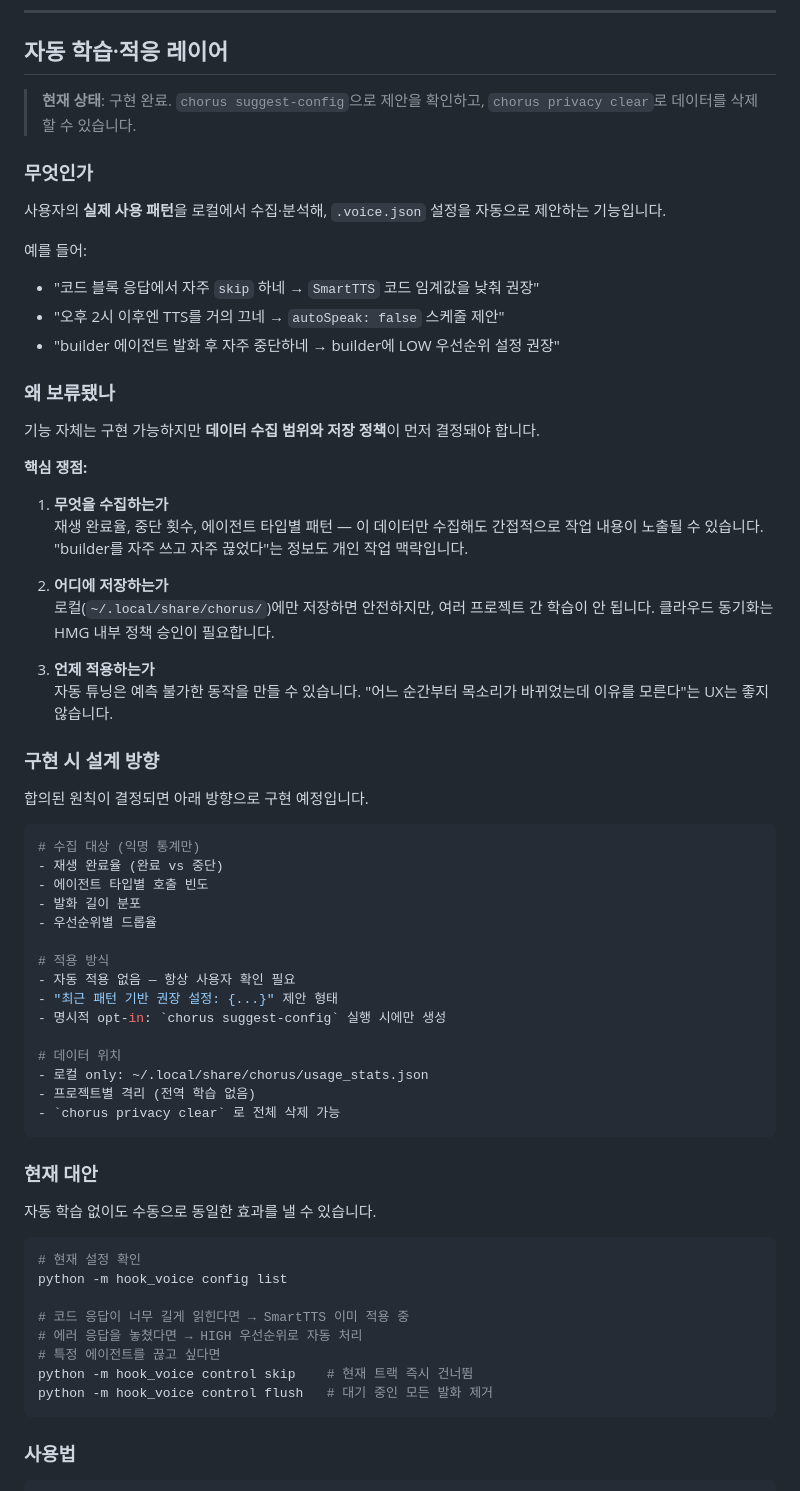
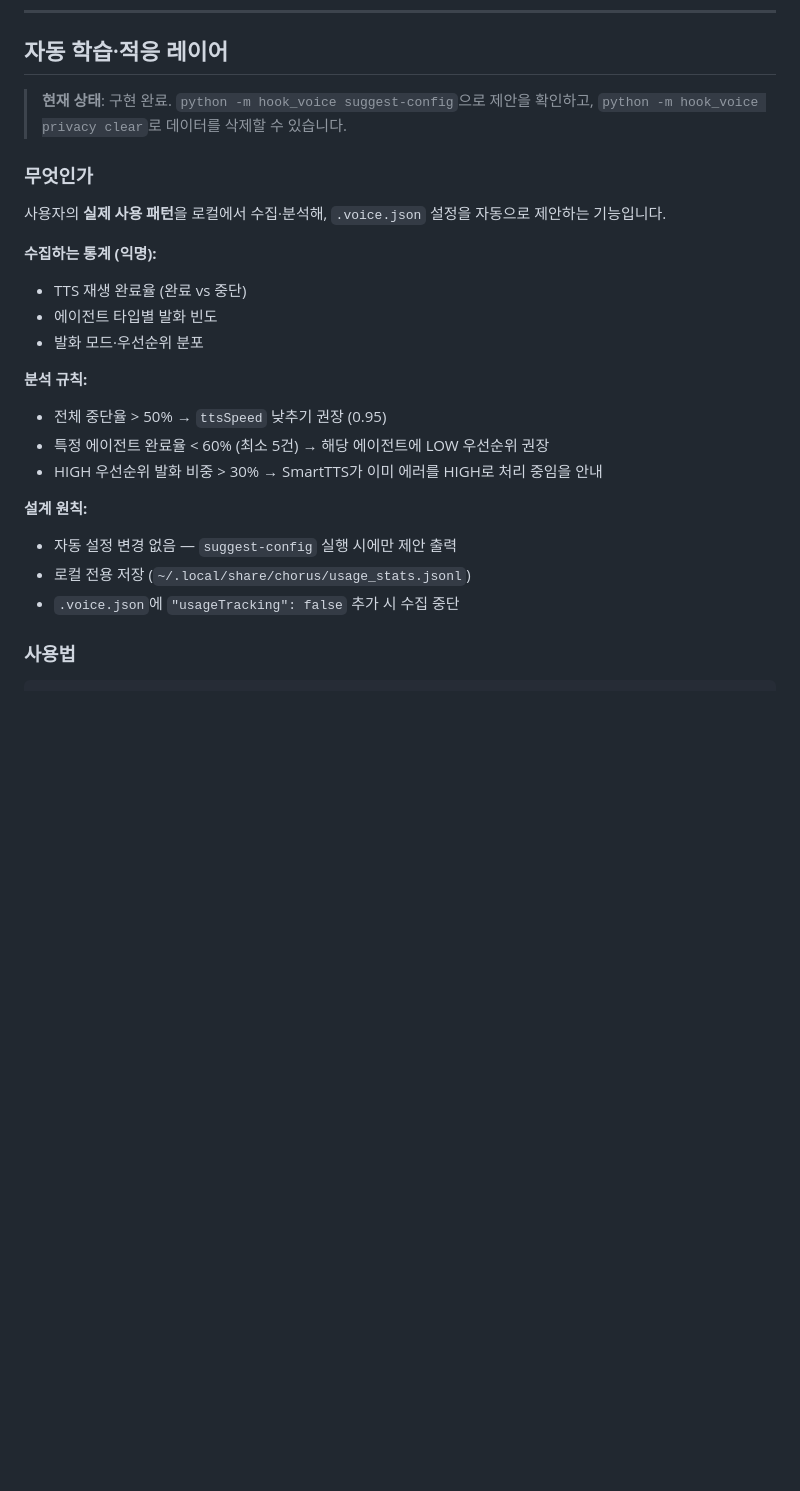
Before and after one commit to sparktype/debrief, a Markdown page: README.md, the part around the change. Drawn GitHub-style; blank space fills up the shorter version.

Commit message:
docs: remove stale 'why deferred' sections, fix usage_stats path and CLI command

````diff
--- a/README.md
+++ b/README.md
@@ -279,68 +279,26 @@ Claude 응답 완료
 
 ## 자동 학습·적응 레이어
 
-> **현재 상태**: 구현 완료. `chorus suggest-config`으로 제안을 확인하고, `chorus privacy clear`로 데이터를 삭제할 수 있습니다.
+> **현재 상태**: 구현 완료. `python -m hook_voice suggest-config`으로 제안을 확인하고, `python -m hook_voice privacy clear`로 데이터를 삭제할 수 있습니다.
 
 ### 무엇인가
 
 사용자의 **실제 사용 패턴**을 로컬에서 수집·분석해, `.voice.json` 설정을 자동으로 제안하는 기능입니다.
 
-예를 들어:
-- "코드 블록 응답에서 자주 `skip` 하네 → `SmartTTS` 코드 임계값을 낮춰 권장"
-- "오후 2시 이후엔 TTS를 거의 끄네 → `autoSpeak: false` 스케줄 제안"
-- "builder 에이전트 발화 후 자주 중단하네 → builder에 LOW 우선순위 설정 권장"
+**수집하는 통계 (익명):**
+- TTS 재생 완료율 (완료 vs 중단)
+- 에이전트 타입별 발화 빈도
+- 발화 모드·우선순위 분포
 
-### 왜 보류됐나
+**분석 규칙:**
+- 전체 중단율 > 50% → `ttsSpeed` 낮추기 권장 (0.95)
+- 특정 에이전트 완료율 < 60% (최소 5건) → 해당 에이전트에 LOW 우선순위 권장
+- HIGH 우선순위 발화 비중 > 30% → SmartTTS가 이미 에러를 HIGH로 처리 중임을 안내
 
-기능 자체는 구현 가능하지만 **데이터 수집 범위와 저장 정책**이 먼저 결정돼야 합니다.
-
-**핵심 쟁점:**
-
-1. **무엇을 수집하는가**
-   재생 완료율, 중단 횟수, 에이전트 타입별 패턴 — 이 데이터만 수집해도 간접적으로 작업 내용이 노출될 수 있습니다. "builder를 자주 쓰고 자주 끊었다"는 정보도 개인 작업 맥락입니다.
-
-2. **어디에 저장하는가**
-   로컬(`~/.local/share/chorus/`)에만 저장하면 안전하지만, 여러 프로젝트 간 학습이 안 됩니다. 클라우드 동기화는 HMG 내부 정책 승인이 필요합니다.
-
-3. **언제 적용하는가**
-   자동 튜닝은 예측 불가한 동작을 만들 수 있습니다. "어느 순간부터 목소리가 바뀌었는데 이유를 모른다"는 UX는 좋지 않습니다.
-
-### 구현 시 설계 방향
-
-합의된 원칙이 결정되면 아래 방향으로 구현 예정입니다.
-
-```python
-# 수집 대상 (익명 통계만)
-- 재생 완료율 (완료 vs 중단)
-- 에이전트 타입별 호출 빈도
-- 발화 길이 분포
-- 우선순위별 드롭율
-
-# 적용 방식
-- 자동 적용 없음 — 항상 사용자 확인 필요
-- "최근 패턴 기반 권장 설정: {...}" 제안 형태
-- 명시적 opt-in: `chorus suggest-config` 실행 시에만 생성
-
-# 데이터 위치
-- 로컬 only: ~/.local/share/chorus/usage_stats.json
-- 프로젝트별 격리 (전역 학습 없음)
-- `chorus privacy clear` 로 전체 삭제 가능
-```
-
-### 현재 대안
-
-자동 학습 없이도 수동으로 동일한 효과를 낼 수 있습니다.
-
-```bash
-# 현재 설정 확인
-python -m hook_voice config list
-
-# 코드 응답이 너무 길게 읽힌다면 → SmartTTS 이미 적용 중
-# 에러 응답을 놓쳤다면 → HIGH 우선순위로 자동 처리
-# 특정 에이전트를 끊고 싶다면
-python -m hook_voice control skip    # 현재 트랙 즉시 건너뜀
-python -m hook_voice control flush   # 대기 중인 모든 발화 제거
-```
+**설계 원칙:**
+- 자동 설정 변경 없음 — `suggest-config` 실행 시에만 제안 출력
+- 로컬 전용 저장 (`~/.local/share/chorus/usage_stats.jsonl`)
+- `.voice.json`에 `"usageTracking": false` 추가 시 수집 중단
 
 ### 사용법
 
````
